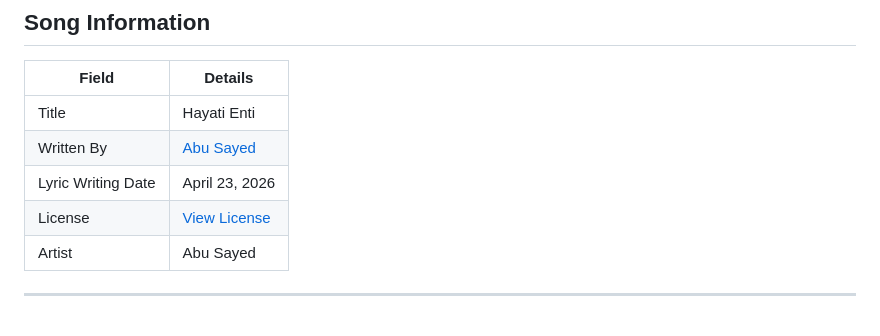
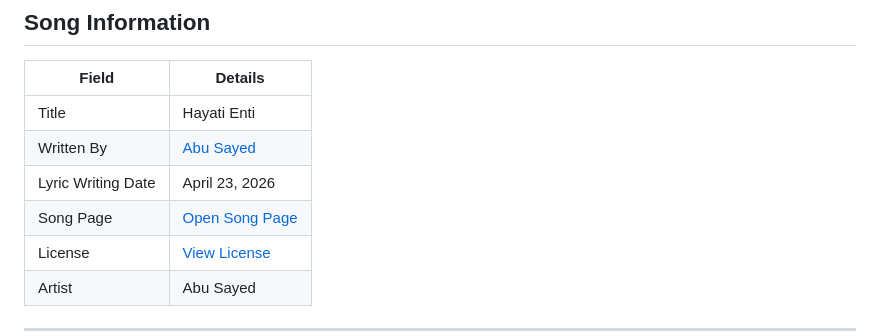
Before and after one commit to ImAbuSayed/hayati-enti, a Markdown page: README.md, the part around the change. GitHub-like rendering.

Commit message:
docs: update public README

```diff
--- a/README.md
+++ b/README.md
@@ -11,6 +11,7 @@
 | Title | Hayati Enti |
 | Written By | [Abu Sayed](https://abusayed.com.bd/) |
 | Lyric Writing Date | April 23, 2026 |
+| Song Page | [Open Song Page](https://imabusayed.github.io/hayati-enti/) |
 | License | [View License](./LICENSE.md) |
 | Artist | Abu Sayed |
 
```
